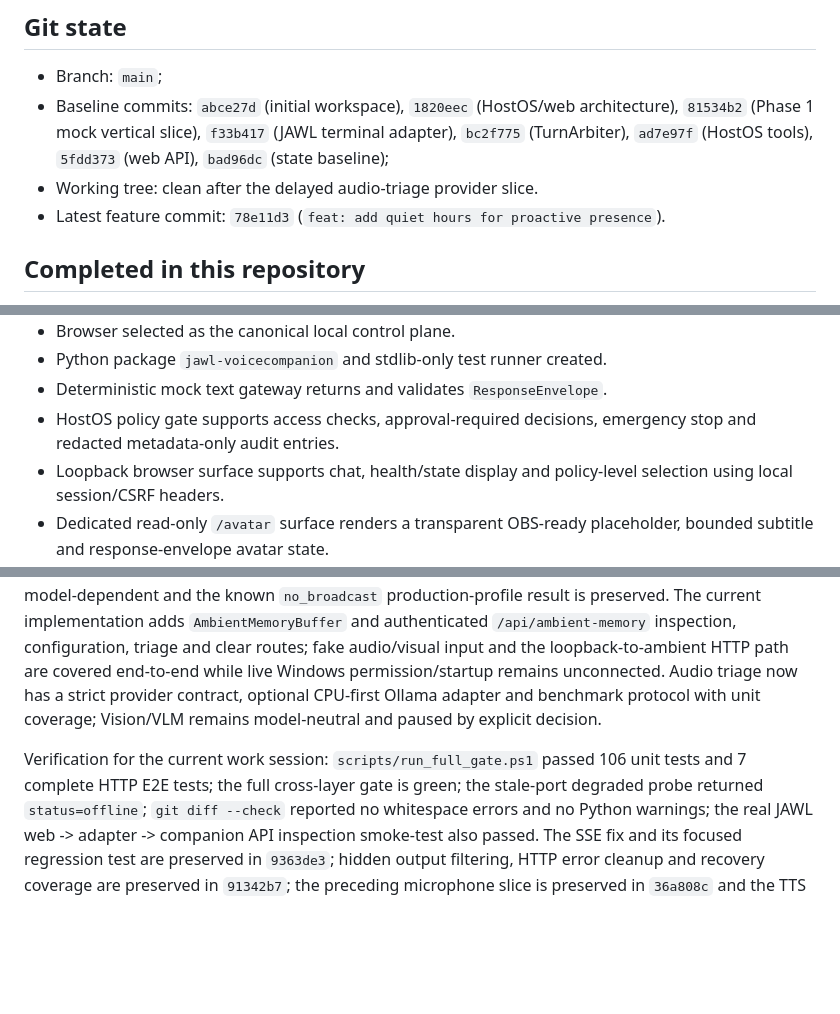
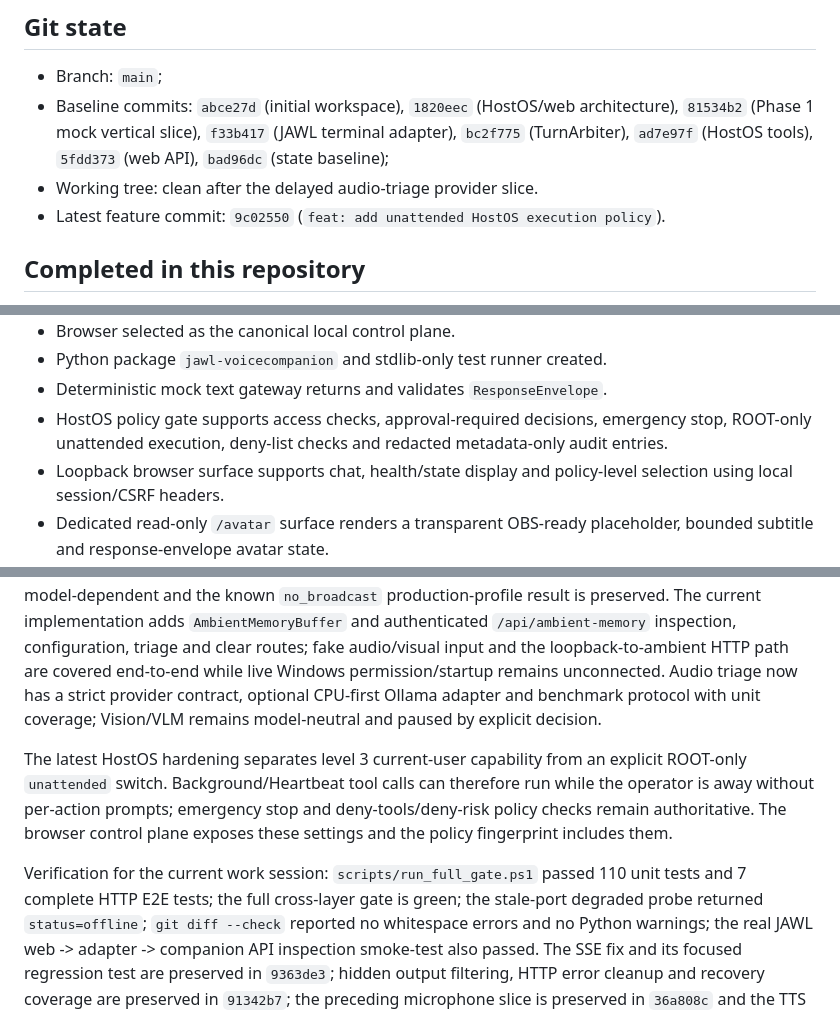
Before and after one commit to aga7on/JAWL-VoiceCompanion, a Markdown page: docs/STATE.md, 3 parts joined by grey strips. Drawn GitHub-style; blank space fills up the shorter version.

Commit message:
docs: record unattended HostOS verification

```diff
--- a/docs/STATE.md
+++ b/docs/STATE.md
@@ -38,7 +38,7 @@ separate CPU/RAM test completes.
   terminal adapter), `bc2f775` (TurnArbiter), `ad7e97f` (HostOS tools),
   `5fdd373` (web API), `bad96dc` (state baseline);
 - Working tree: clean after the delayed audio-triage provider slice.
-- Latest feature commit: `78e11d3` (`feat: add quiet hours for proactive presence`).
+- Latest feature commit: `9c02550` (`feat: add unattended HostOS execution policy`).
 
 ## Completed in this repository
 
@@ -55,7 +55,8 @@ separate CPU/RAM test completes.
 - Python package `jawl-voicecompanion` and stdlib-only test runner created.
 - Deterministic mock text gateway returns and validates `ResponseEnvelope`.
 - HostOS policy gate supports access checks, approval-required decisions,
-  emergency stop and redacted metadata-only audit entries.
+  emergency stop, ROOT-only unattended execution, deny-list checks and
+  redacted metadata-only audit entries.
 - Loopback browser surface supports chat, health/state display and policy-level
   selection using local session/CSRF headers.
 - Dedicated read-only `/avatar` surface renders a transparent OBS-ready
@@ -285,8 +286,14 @@ triage now has a strict provider contract, optional CPU-first Ollama adapter
 and benchmark protocol with unit coverage;
 Vision/VLM remains model-neutral and paused by explicit decision.
 
+The latest HostOS hardening separates level 3 current-user capability from an
+explicit ROOT-only `unattended` switch. Background/Heartbeat tool calls can
+therefore run while the operator is away without per-action prompts; emergency
+stop and deny-tools/deny-risk policy checks remain authoritative. The browser
+control plane exposes these settings and the policy fingerprint includes them.
+
 Verification for the current work session:
-`scripts/run_full_gate.ps1` passed 106 unit tests and 7 complete HTTP E2E tests;
+`scripts/run_full_gate.ps1` passed 110 unit tests and 7 complete HTTP E2E tests;
 the full cross-layer gate is green;
 the stale-port degraded probe returned `status=offline`;
 `git diff --check` reported no whitespace errors and no Python warnings; the
```
